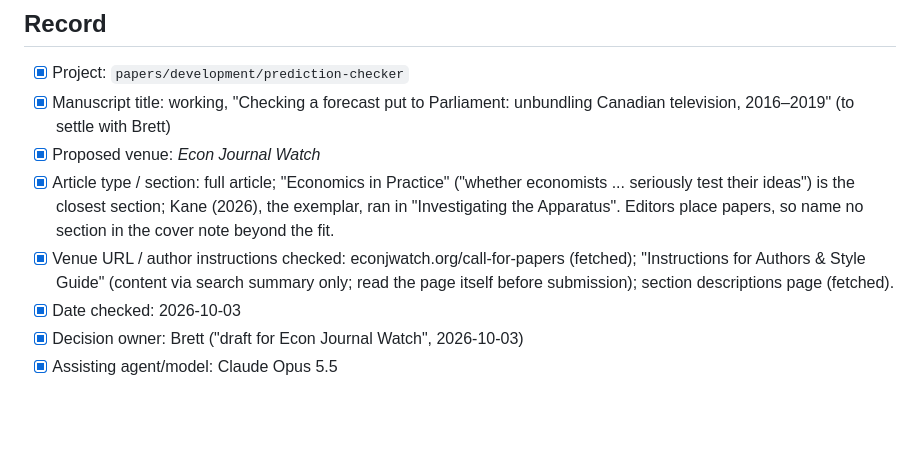
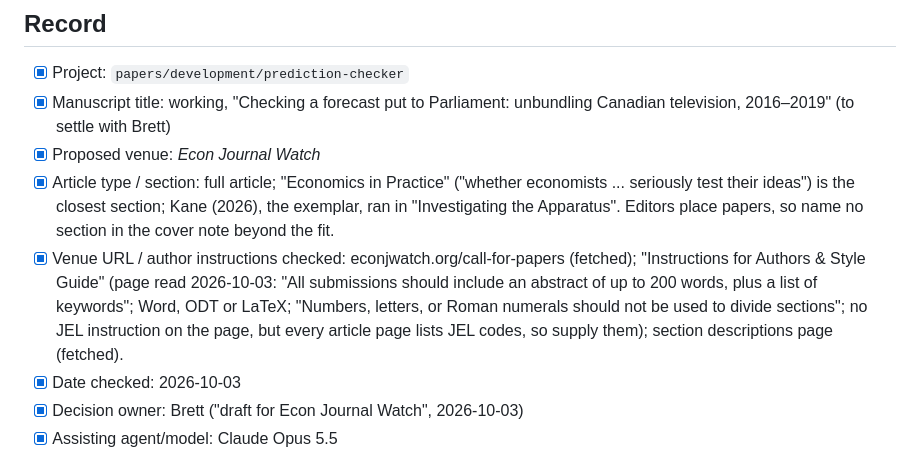
Before and after one commit to BrettRey/prediction-checker, a Markdown page: submission/venue-decision-2026-10-03.md, the part around the change. Rendered like a GitHub page; blank space fills up the shorter version.

Commit message:
Venue record: EJW instructions page read directly (abstract rule, unnumbered sections, JEL codes)
Co-Authored-By: Claude Opus 5.5 <noreply@anthropic.com>

```diff
--- a/submission/venue-decision-2026-10-03.md
+++ b/submission/venue-decision-2026-10-03.md
@@ -7,7 +7,7 @@
 - [x] Manuscript title: working, "Checking a forecast put to Parliament: unbundling Canadian television, 2016–2019" (to settle with Brett)
 - [x] Proposed venue: *Econ Journal Watch*
 - [x] Article type / section: full article; "Economics in Practice" ("whether economists ... seriously test their ideas") is the closest section; Kane (2026), the exemplar, ran in "Investigating the Apparatus". Editors place papers, so name no section in the cover note beyond the fit.
-- [x] Venue URL / author instructions checked: econjwatch.org/call-for-papers (fetched); "Instructions for Authors & Style Guide" (content via search summary only; read the page itself before submission); section descriptions page (fetched).
+- [x] Venue URL / author instructions checked: econjwatch.org/call-for-papers (fetched); "Instructions for Authors & Style Guide" (page read 2026-10-03: "All submissions should include an abstract of up to 200 words, plus a list of keywords"; Word, ODT or LaTeX; "Numbers, letters, or Roman numerals should not be used to divide sections"; no JEL instruction on the page, but every article page lists JEL codes, so supply them); section descriptions page (fetched).
 - [x] Date checked: 2026-10-03
 - [x] Decision owner: Brett ("draft for Econ Journal Watch", 2026-10-03)
 - [x] Assisting agent/model: Claude Opus 5.5
```
